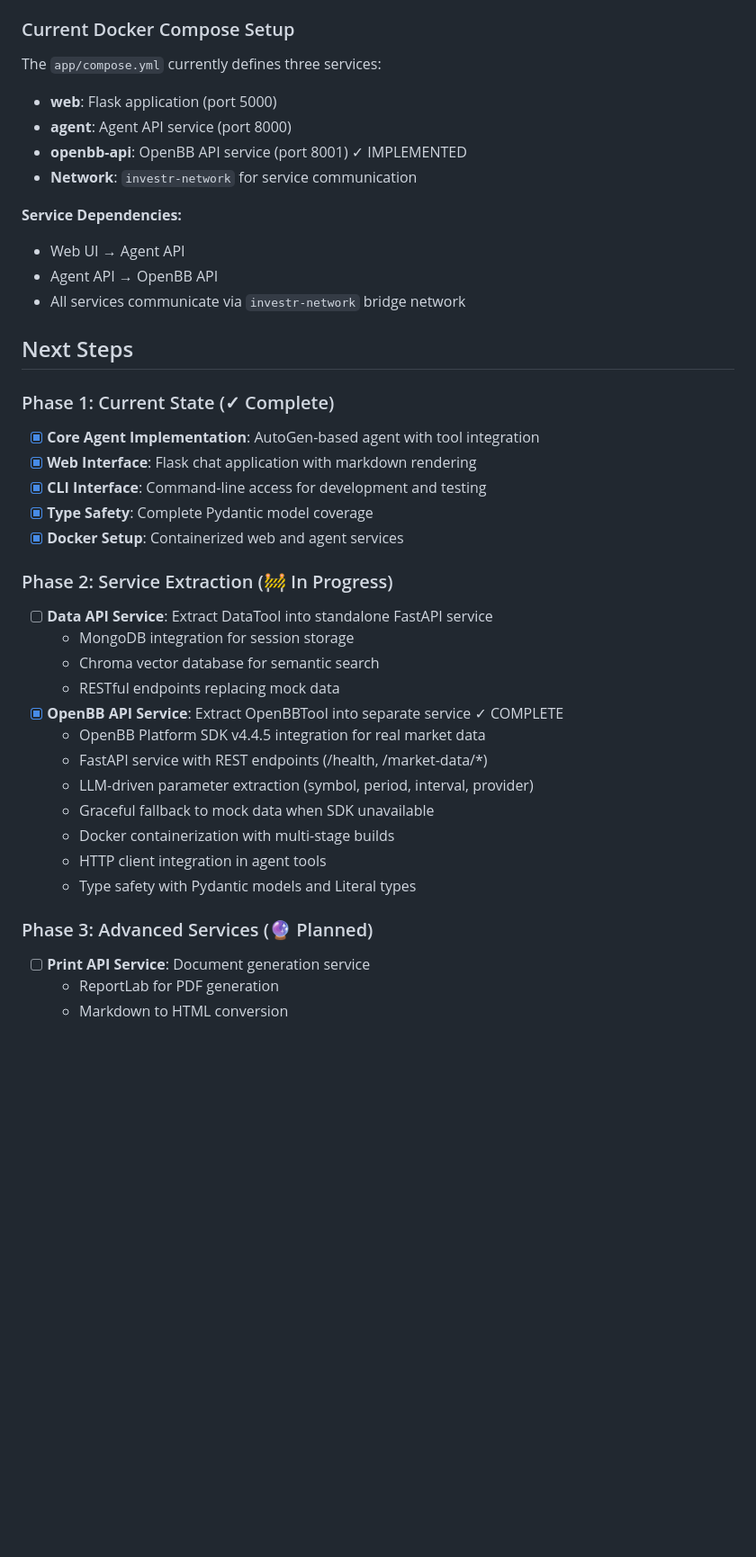
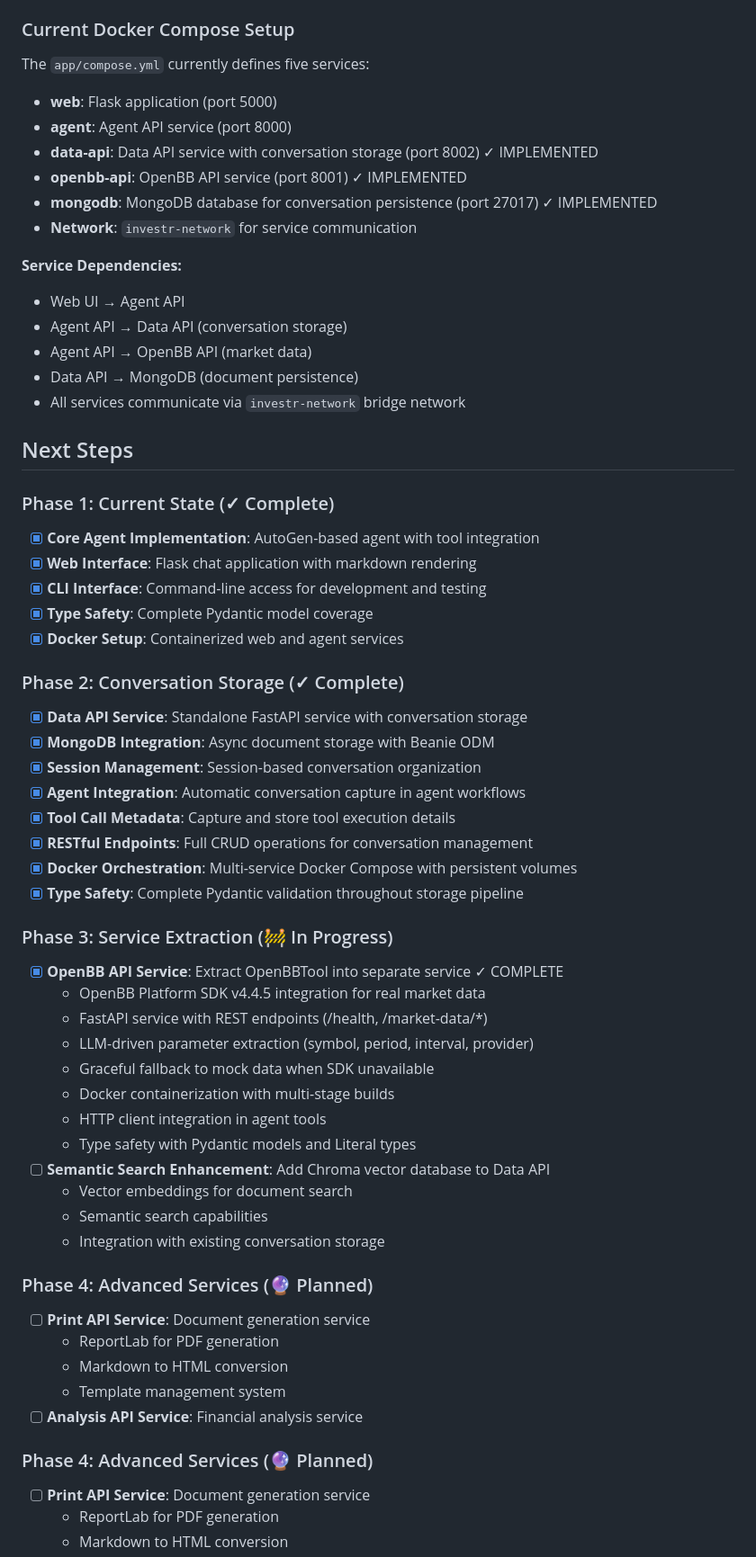
Before and after one commit to axler8r/InvestRCompose, a Markdown page: docs/architecture.md, the part around one of its changes. Shown at 90% size. Drawn GitHub-style; blank space fills up the shorter version.

```diff
--- a/docs/architecture.md
+++ b/docs/architecture.md
@@ -235,15 +252,19 @@ InvestRCompose/
 - This allows services to import from the shared `investr` Python package
 
 ### Current Docker Compose Setup
-The `app/compose.yml` currently defines three services:
+The `app/compose.yml` currently defines five services:
 - **web**: Flask application (port 5000)
 - **agent**: Agent API service (port 8000)
+- **data-api**: Data API service with conversation storage (port 8002) ✓ IMPLEMENTED
 - **openbb-api**: OpenBB API service (port 8001) ✓ IMPLEMENTED
+- **mongodb**: MongoDB database for conversation persistence (port 27017) ✓ IMPLEMENTED
 - **Network**: `investr-network` for service communication
 
 **Service Dependencies:**
 - Web UI → Agent API
-- Agent API → OpenBB API
+- Agent API → Data API (conversation storage)
+- Agent API → OpenBB API (market data)
+- Data API → MongoDB (document persistence)
 - All services communicate via `investr-network` bridge network
 
 
@@ -256,11 +277,17 @@ The `app/compose.yml` currently defines three services:
 - [x] **Type Safety**: Complete Pydantic model coverage
 - [x] **Docker Setup**: Containerized web and agent services
 
-### Phase 2: Service Extraction (🚧 In Progress)
-- [ ] **Data API Service**: Extract DataTool into standalone FastAPI service
-  - MongoDB integration for session storage
-  - Chroma vector database for semantic search
-  - RESTful endpoints replacing mock data
+### Phase 2: Conversation Storage (✓ Complete)
+- [x] **Data API Service**: Standalone FastAPI service with conversation storage
+- [x] **MongoDB Integration**: Async document storage with Beanie ODM
+- [x] **Session Management**: Session-based conversation organization
+- [x] **Agent Integration**: Automatic conversation capture in agent workflows
+- [x] **Tool Call Metadata**: Capture and store tool execution details
+- [x] **RESTful Endpoints**: Full CRUD operations for conversation management
+- [x] **Docker Orchestration**: Multi-service Docker Compose with persistent volumes
+- [x] **Type Safety**: Complete Pydantic validation throughout storage pipeline
+
+### Phase 3: Service Extraction (🚧 In Progress)
 - [x] **OpenBB API Service**: Extract OpenBBTool into separate service ✓ COMPLETE
   - OpenBB Platform SDK v4.4.5 integration for real market data
   - FastAPI service with REST endpoints (/health, /market-data/*)
@@ -269,8 +296,18 @@ The `app/compose.yml` currently defines three services:
   - Docker containerization with multi-stage builds
   - HTTP client integration in agent tools
   - Type safety with Pydantic models and Literal types
+- [ ] **Semantic Search Enhancement**: Add Chroma vector database to Data API
+  - Vector embeddings for document search
+  - Semantic search capabilities
+  - Integration with existing conversation storage
 
-### Phase 3: Advanced Services (🔮 Planned)
+### Phase 4: Advanced Services (🔮 Planned)
+- [ ] **Print API Service**: Document generation service
+  - ReportLab for PDF generation
+  - Markdown to HTML conversion
+  - Template management system
+- [ ] **Analysis API Service**: Financial analysis service
+### Phase 4: Advanced Services (🔮 Planned)
 - [ ] **Print API Service**: Document generation service
   - ReportLab for PDF generation
   - Markdown to HTML conversion
```
Also changed, not shown: other parts of docs/architecture.md (+43 -26 lines).
